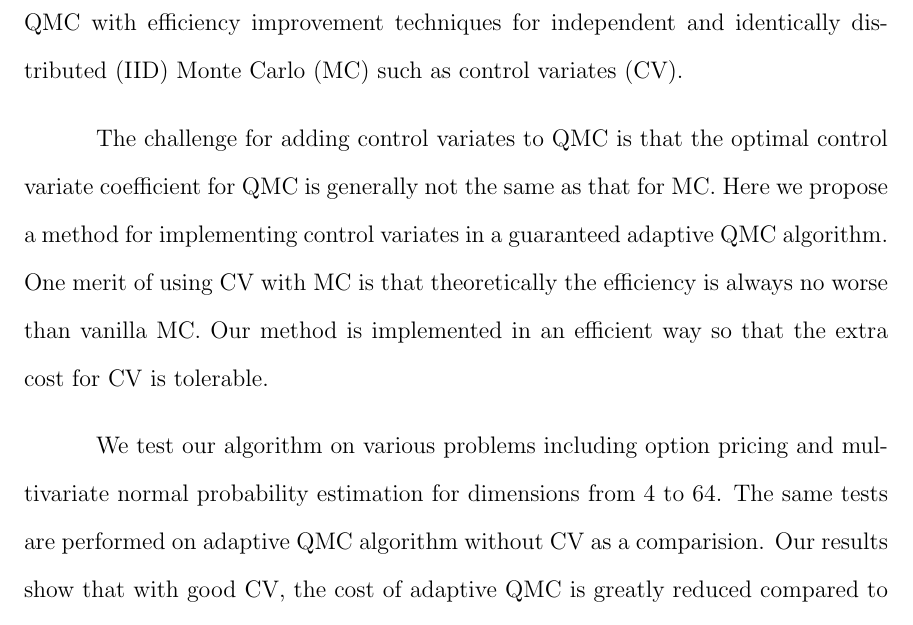
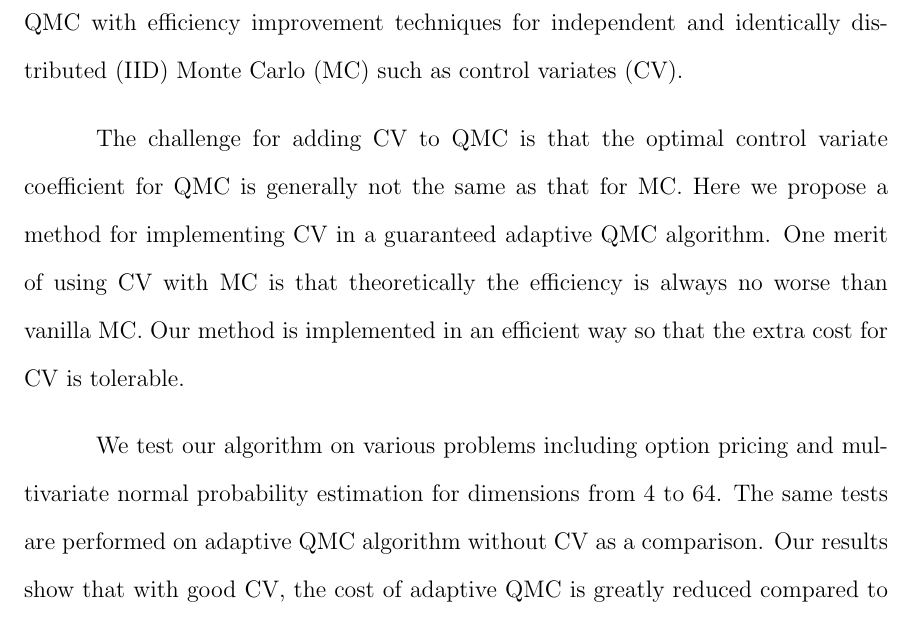
Before and after one commit to TatsuLee/IIT_MS_Thesis, a LaTeX thesis (thesis.tex, which reads abstract.tex): part of page 5 of 36, cut so that both start at the same text. Compiled offline with pdfLaTeX; a LaTeX package or settings file that is missing is left out.

Commit message:
typo fix

```diff
--- a/abstract.tex
+++ b/abstract.tex
@@ -4,11 +4,11 @@
 Recently, Quasi-Monte Carlo (QMC) methods have been implemented in a guaranteed adaptive algorithm.
 This raises the possibility of combining adaptive QMC with efficiency improvement techniques for independent and identically distributed (IID) Monte Carlo (MC) such as control variates (CV).
 
-The challenge for adding control variates to QMC is that the optimal control variate coefficient for QMC is generally not the same as that for MC.
-Here we propose a method for implementing control variates in a guaranteed adaptive QMC algorithm.
+The challenge for adding CV to QMC is that the optimal control variate coefficient for QMC is generally not the same as that for MC.
+Here we propose a method for implementing CV in a guaranteed adaptive QMC algorithm.
 One merit of using CV with MC is that theoretically the efficiency is always no worse than vanilla MC.
 Our method is implemented in an efficient way so that the extra cost for CV is tolerable.
 
 We test our algorithm on various problems including option pricing and multivariate normal probability estimation for dimensions from 4 to 64.
-The same tests are performed on adaptive QMC algorithm without CV as a comparision. Our results show that with good CV, the cost of adaptive QMC is greatly reduced compared to vanilla QMC.
+The same tests are performed on adaptive QMC algorithm without CV as a comparison. Our results show that with good CV, the cost of adaptive QMC is greatly reduced compared to vanilla QMC.
  \end{abstract}
```
Also changed, not shown: thesis.pdf, 1 other file.
